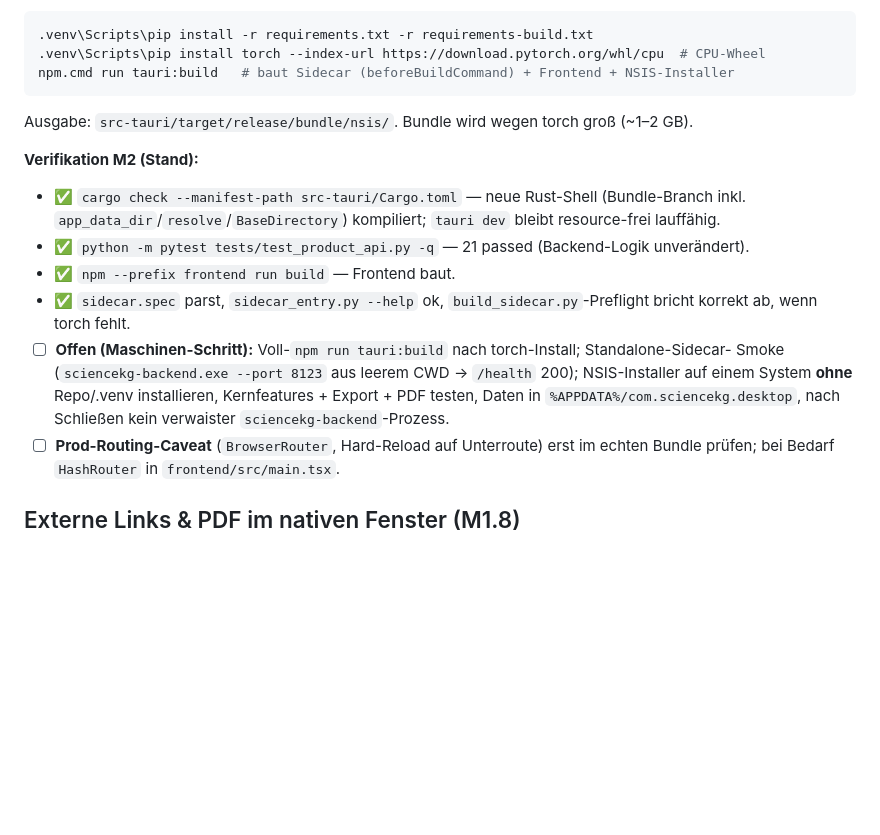
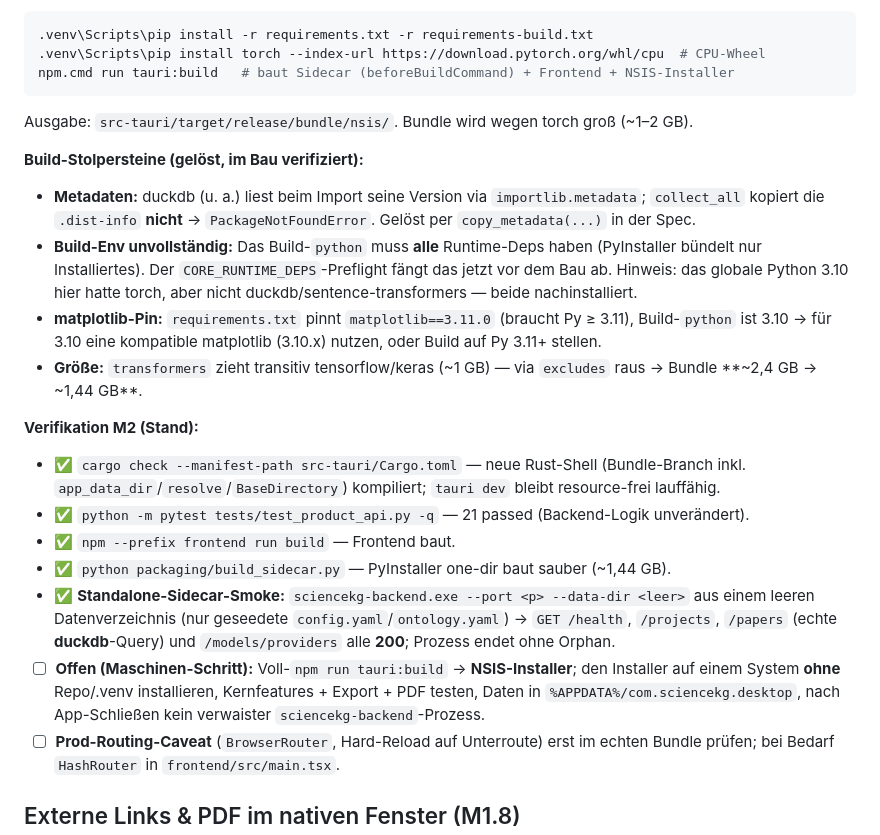
Before and after one commit to momeister/PaperKG, a Markdown page: docs/NATIVE_APP.md, the part around the change. GitHub-like rendering; blank space fills up the shorter version.

Commit message:
Native M2: document standalone sidecar smoke (200s) + build stolpersteine

````diff
--- a/docs/NATIVE_APP.md
+++ b/docs/NATIVE_APP.md
@@ -137,17 +137,29 @@ npm.cmd run tauri:build   # baut Sidecar (beforeBuildCommand) + Frontend + NSIS-
 ```
 Ausgabe: `src-tauri/target/release/bundle/nsis/`. Bundle wird wegen torch groß (~1–2 GB).
 
+**Build-Stolpersteine (gelöst, im Bau verifiziert):**
+- **Metadaten:** duckdb (u. a.) liest beim Import seine Version via `importlib.metadata`; `collect_all`
+  kopiert die `.dist-info` **nicht** → `PackageNotFoundError`. Gelöst per `copy_metadata(...)` in der Spec.
+- **Build-Env unvollständig:** Das Build-`python` muss **alle** Runtime-Deps haben (PyInstaller bündelt
+  nur Installiertes). Der `CORE_RUNTIME_DEPS`-Preflight fängt das jetzt vor dem Bau ab. Hinweis: das
+  globale Python 3.10 hier hatte torch, aber nicht duckdb/sentence-transformers — beide nachinstalliert.
+- **matplotlib-Pin:** `requirements.txt` pinnt `matplotlib==3.11.0` (braucht Py ≥ 3.11), Build-`python`
+  ist 3.10 → für 3.10 eine kompatible matplotlib (3.10.x) nutzen, oder Build auf Py 3.11+ stellen.
+- **Größe:** `transformers` zieht transitiv tensorflow/keras (~1 GB) — via `excludes` raus → Bundle
+  **~2,4 GB → ~1,44 GB**.
+
 **Verifikation M2 (Stand):**
 - ✅ `cargo check --manifest-path src-tauri/Cargo.toml` — neue Rust-Shell (Bundle-Branch inkl.
   `app_data_dir`/`resolve`/`BaseDirectory`) kompiliert; `tauri dev` bleibt resource-frei lauffähig.
 - ✅ `python -m pytest tests/test_product_api.py -q` — 21 passed (Backend-Logik unverändert).
 - ✅ `npm --prefix frontend run build` — Frontend baut.
-- ✅ `sidecar.spec` parst, `sidecar_entry.py --help` ok, `build_sidecar.py`-Preflight bricht korrekt
-  ab, wenn torch fehlt.
-- ☐ **Offen (Maschinen-Schritt):** Voll-`npm run tauri:build` nach torch-Install; Standalone-Sidecar-
-  Smoke (`sciencekg-backend.exe --port 8123` aus leerem CWD → `/health` 200); NSIS-Installer auf einem
+- ✅ `python packaging/build_sidecar.py` — PyInstaller one-dir baut sauber (~1,44 GB).
+- ✅ **Standalone-Sidecar-Smoke:** `sciencekg-backend.exe --port <p> --data-dir <leer>` aus einem leeren
+  Datenverzeichnis (nur geseedete `config.yaml`/`ontology.yaml`) → `GET /health`, `/projects`,
+  `/papers` (echte **duckdb**-Query) und `/models/providers` alle **200**; Prozess endet ohne Orphan.
+- ☐ **Offen (Maschinen-Schritt):** Voll-`npm run tauri:build` → **NSIS-Installer**; den Installer auf einem
   System **ohne** Repo/.venv installieren, Kernfeatures + Export + PDF testen, Daten in
-  `%APPDATA%/com.sciencekg.desktop`, nach Schließen kein verwaister `sciencekg-backend`-Prozess.
+  `%APPDATA%/com.sciencekg.desktop`, nach App-Schließen kein verwaister `sciencekg-backend`-Prozess.
 - ☐ **Prod-Routing-Caveat** (`BrowserRouter`, Hard-Reload auf Unterroute) erst im echten Bundle prüfen;
   bei Bedarf `HashRouter` in `frontend/src/main.tsx`.
 
````
